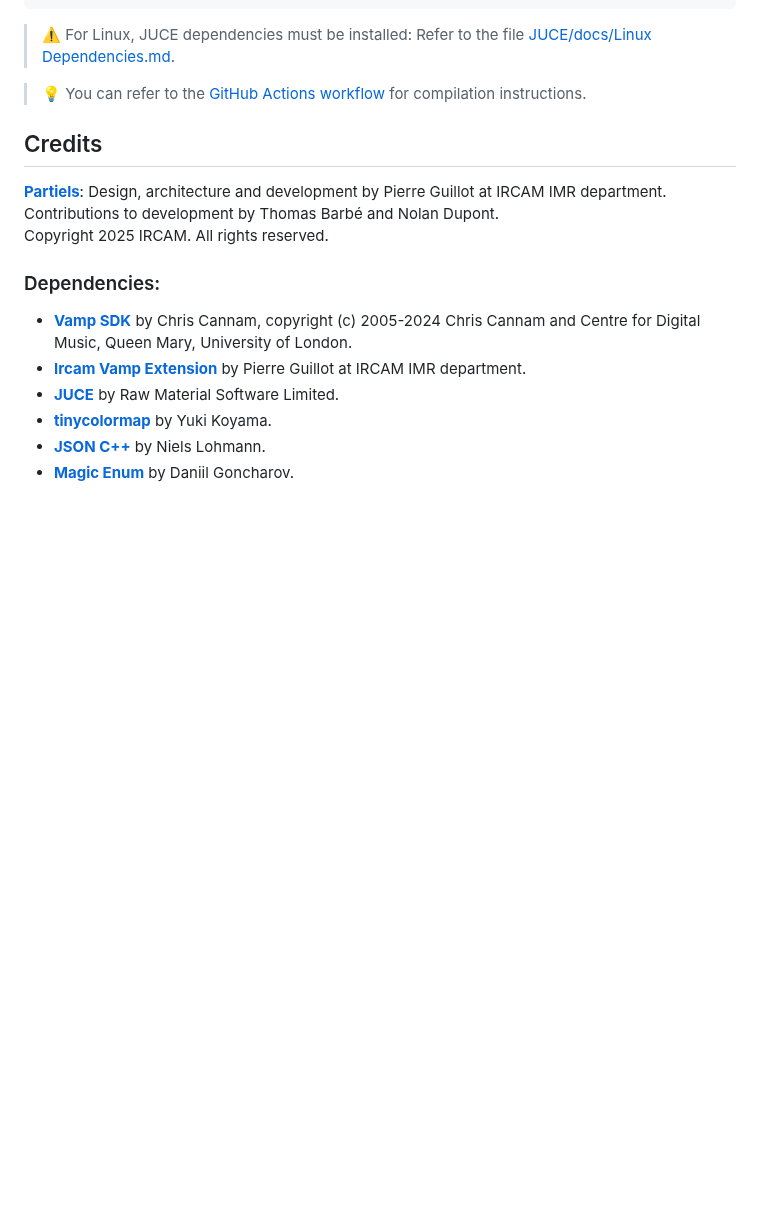
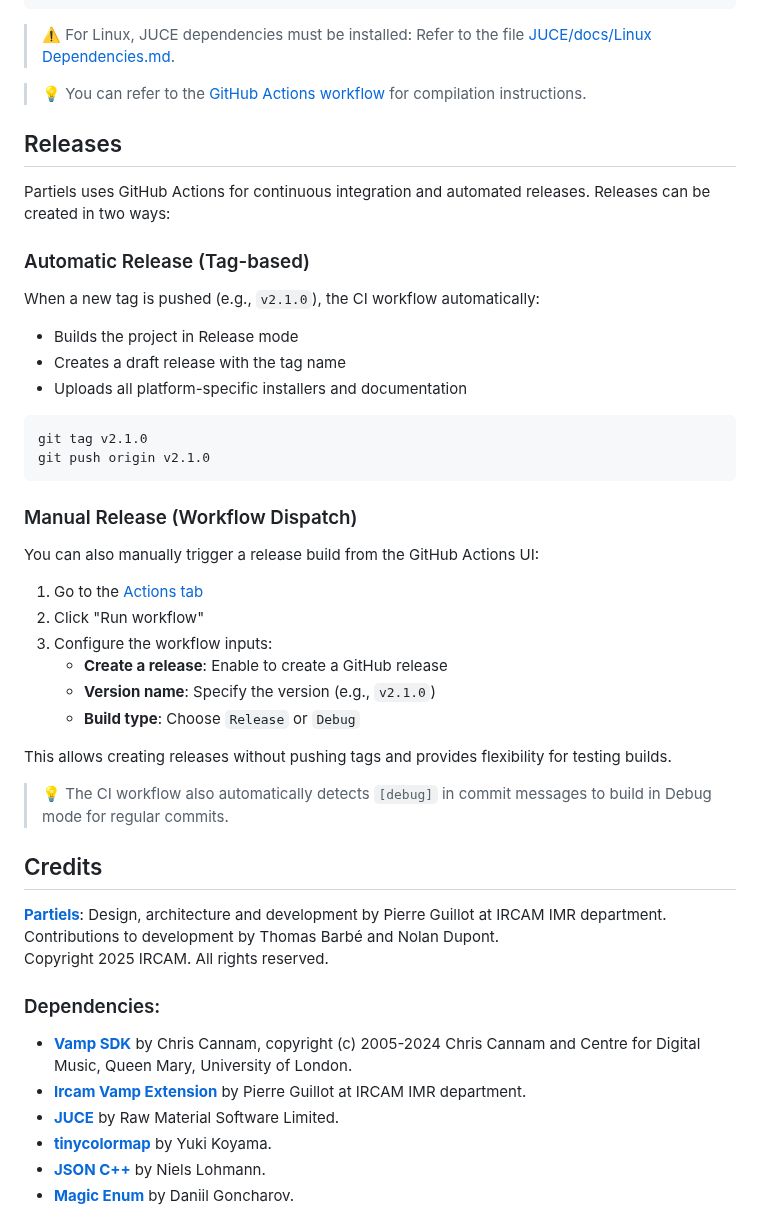
Before and after one commit to Ircam-Partiels/Partiels, a Markdown page: README.md, the part around the change. GitHub-like rendering; blank space fills up the shorter version.

Commit message:
Document the new manual release workflow feature
Add comprehensive documentation in README.md explaining:
- Automatic tag-based release workflow (existing behavior)
- New manual release workflow using workflow_dispatch
- Step-by-step instructions for using the GitHub Actions UI
- Details about workflow inputs: is_release, version_name, build_type
- Note about [debug] commit message detection for regular builds

Co-authored-by: pierreguillot <1409918+pierreguillot@users.noreply.github.com>

````diff
--- a/README.md
+++ b/README.md
@@ -69,6 +69,37 @@ ctest -C Debug -VV --test-dir build # Note: The `-VV` flag is optional and provi
 
 > 💡 You can refer to the [GitHub Actions workflow](.github/workflows/ci.yml) for compilation instructions.
 
+## Releases
+
+Partiels uses GitHub Actions for continuous integration and automated releases. Releases can be created in two ways:
+
+### Automatic Release (Tag-based)
+
+When a new tag is pushed (e.g., `v2.1.0`), the CI workflow automatically:
+- Builds the project in Release mode
+- Creates a draft release with the tag name
+- Uploads all platform-specific installers and documentation
+
+```bash
+git tag v2.1.0
+git push origin v2.1.0
+```
+
+### Manual Release (Workflow Dispatch)
+
+You can also manually trigger a release build from the GitHub Actions UI:
+
+1. Go to the [Actions tab](https://github.com/Ircam-Partiels/Partiels/actions/workflows/ci.yml)
+2. Click "Run workflow"
+3. Configure the workflow inputs:
+   - **Create a release**: Enable to create a GitHub release
+   - **Version name**: Specify the version (e.g., `v2.1.0`)
+   - **Build type**: Choose `Release` or `Debug`
+
+This allows creating releases without pushing tags and provides flexibility for testing builds.
+
+> 💡 The CI workflow also automatically detects `[debug]` in commit messages to build in Debug mode for regular commits.
+
 ## Credits
 
 **[Partiels](https://github.com/Ircam-Partiels/partiels)**: Design, architecture and development by Pierre Guillot at IRCAM IMR department.
````
